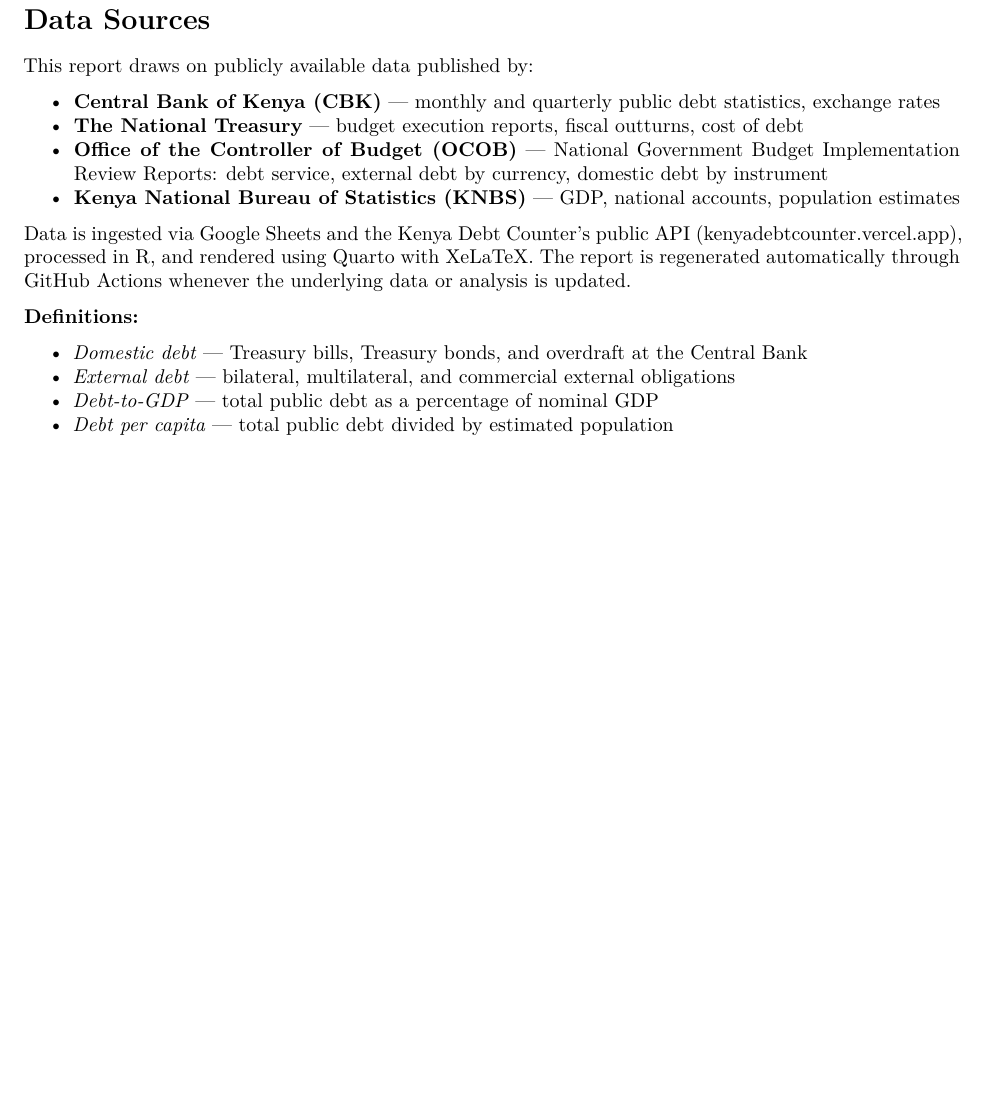
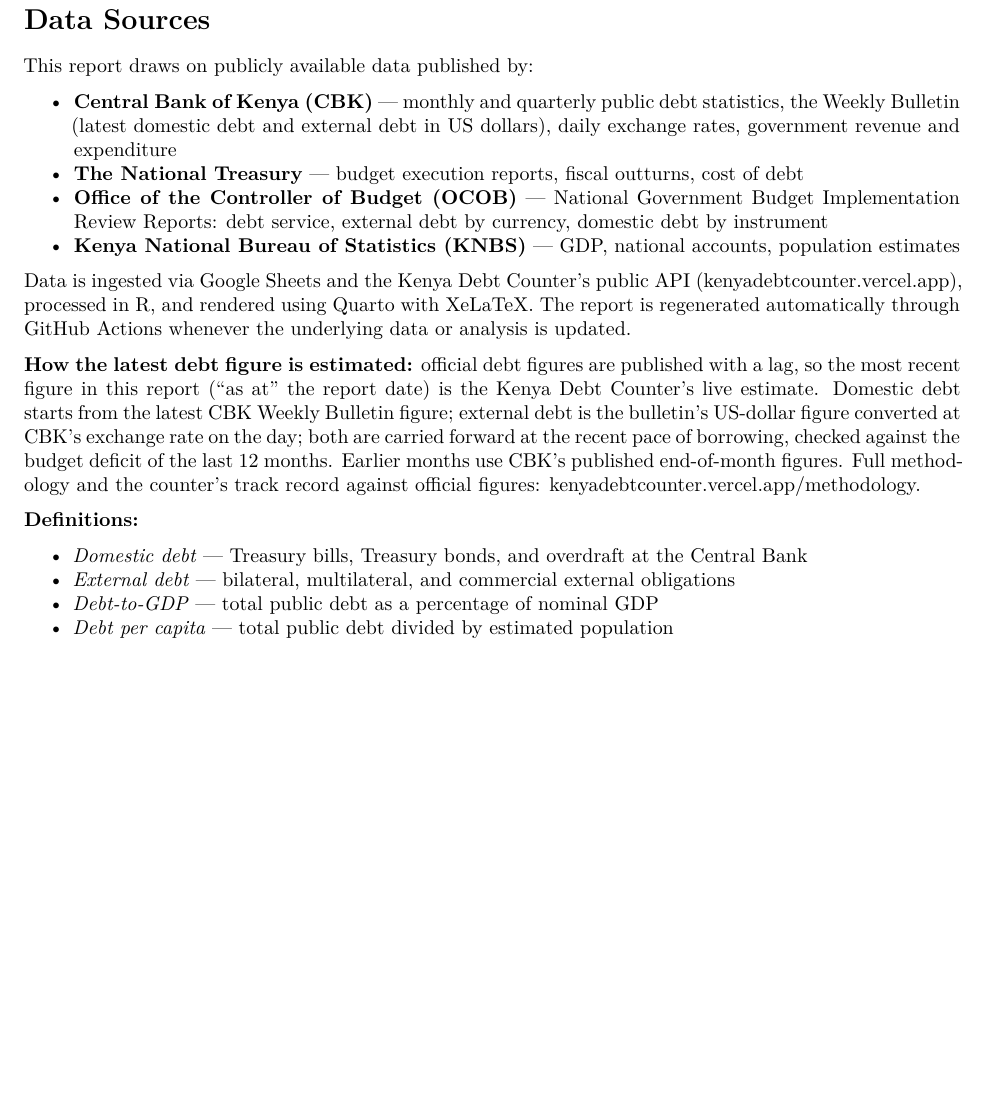
Before and after one commit to wnwamalwa/quarterly-macro-debt-report, a Quarto document (quarterly_macro_debt_report_ieakenya.qmd): part of page 8 of 8, cut so that both start at the same text. Rendered offline with R 4.5, knitr and Pandoc in place of Quarto, then LaTeX, with nearby package versions; some code elsewhere in the file could not run offline.

Commit message:
Report: explain how the latest debt figure is estimated

```diff
--- a/quarterly_macro_debt_report_ieakenya.qmd
+++ b/quarterly_macro_debt_report_ieakenya.qmd
@@ -2439,12 +2440,14 @@ if (has_composition) {
 
 This report draws on publicly available data published by:
 
-- **Central Bank of Kenya (CBK)** — monthly and quarterly public debt statistics, exchange rates
+- **Central Bank of Kenya (CBK)** — monthly and quarterly public debt statistics, the Weekly Bulletin (latest domestic debt and external debt in US dollars), daily exchange rates, government revenue and expenditure
 - **The National Treasury** — budget execution reports, fiscal outturns, cost of debt
 - **Office of the Controller of Budget (OCOB)** — National Government Budget Implementation Review Reports: debt service, external debt by currency, domestic debt by instrument
 - **Kenya National Bureau of Statistics (KNBS)** — GDP, national accounts, population estimates
 
 Data is ingested via Google Sheets and the Kenya Debt Counter's public API (kenyadebtcounter.vercel.app), processed in R, and rendered using Quarto with XeLaTeX. The report is regenerated automatically through GitHub Actions whenever the underlying data or analysis is updated.
+
+**How the latest debt figure is estimated:** official debt figures are published with a lag, so the most recent figure in this report ("as at" the report date) is the Kenya Debt Counter's live estimate. Domestic debt starts from the latest CBK Weekly Bulletin figure; external debt is the bulletin's US-dollar figure converted at CBK's exchange rate on the day; both are carried forward at the recent pace of borrowing, checked against the budget deficit of the last 12 months. Earlier months use CBK's published end-of-month figures. Full methodology and the counter's track record against official figures: kenyadebtcounter.vercel.app/methodology.
 
 **Definitions:**
 
```
Also changed, not shown: quarterly_macro_debt_report_ieakenya.qmd (1 more changed lines).
